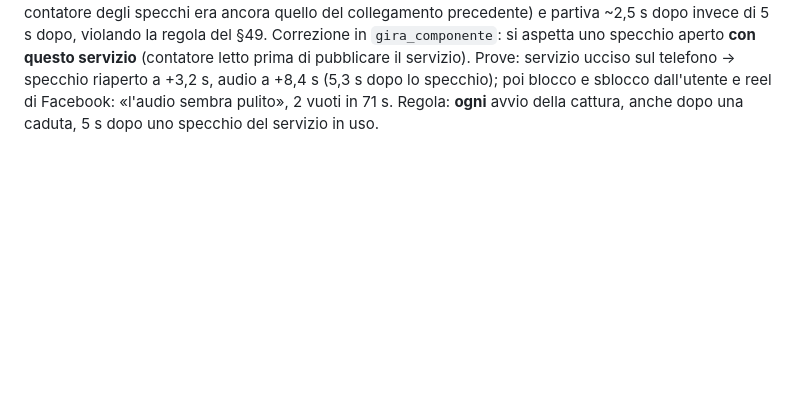
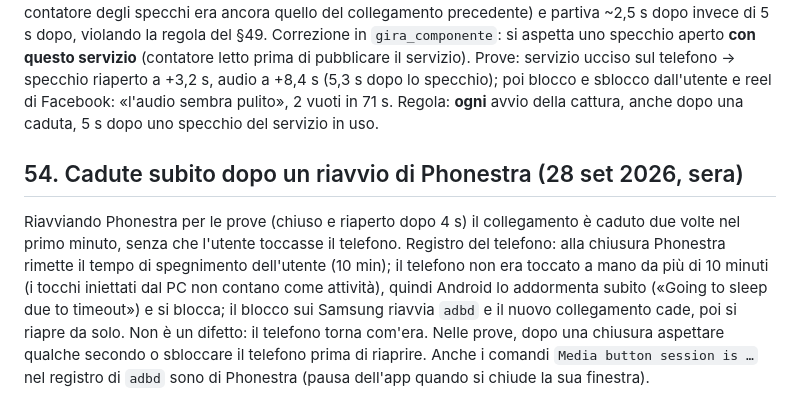
Before and after one commit to nic-fio/PHONESTRA, a Markdown page: memoria/prove-collegamento.md, the part around the change. Rendered like a GitHub page; blank space fills up the shorter version.

Commit message:
Prove §54: cadute subito dopo un riavvio, causate dal blocco del telefono
Co-Authored-By: Claude Opus 5.5 (1M context) <noreply@anthropic.com>

```diff
--- a/memoria/prove-collegamento.md
+++ b/memoria/prove-collegamento.md
@@ -1020,3 +1020,17 @@ Prove: servizio ucciso sul telefono → specchio riaperto a +3,2 s, audio a
 Facebook: «l'audio sembra pulito», 2 vuoti in 71 s. Regola: **ogni** avvio
 della cattura, anche dopo una caduta, 5 s dopo uno specchio del servizio in
 uso.
+
+## 54. Cadute subito dopo un riavvio di Phonestra (28 set 2026, sera)
+
+Riavviando Phonestra per le prove (chiuso e riaperto dopo 4 s) il collegamento
+è caduto due volte nel primo minuto, senza che l'utente toccasse il telefono.
+Registro del telefono: alla chiusura Phonestra rimette il tempo di spegnimento
+dell'utente (10 min); il telefono non era toccato a mano da più di 10 minuti
+(i tocchi iniettati dal PC non contano come attività), quindi Android lo
+addormenta subito («Going to sleep due to timeout») e si blocca; il blocco sui
+Samsung riavvia `adbd` e il nuovo collegamento cade, poi si riapre da solo.
+Non è un difetto: il telefono torna com'era. Nelle prove, dopo una chiusura
+aspettare qualche secondo o sbloccare il telefono prima di riaprire.
+Anche i comandi `Media button session is …` nel registro di `adbd` sono di
+Phonestra (pausa dell'app quando si chiude la sua finestra).
```
